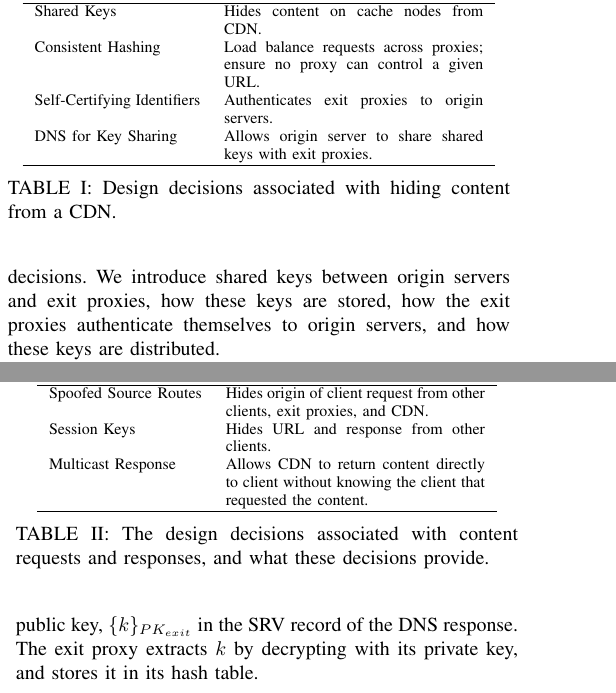
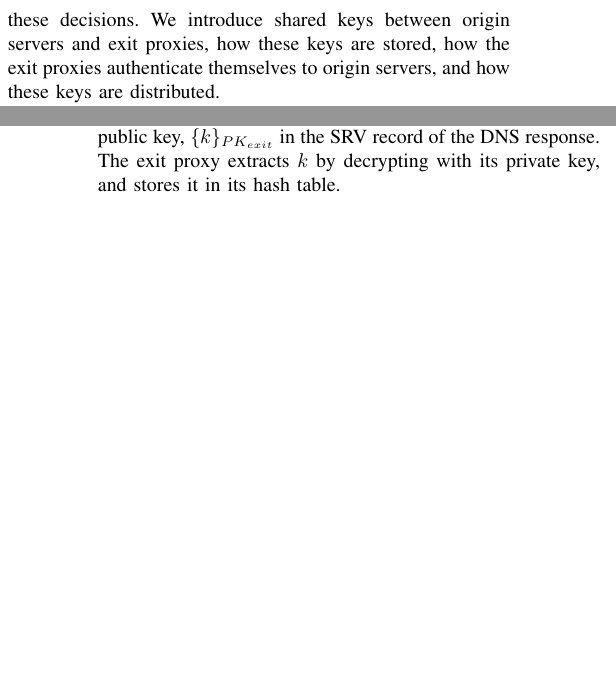
Before and after one commit to ae243/obliviousCDN, a LaTeX paper (usenix/bare_conf.tex, which reads usenix/design.tex): two parts of the columns of pages 4 and 5 of 12, joined at a grey line, cut at the place of the change, the shorter picture padded with empty space. Compiled offline with pdfLaTeX; a missing font is replaced by an installed copy or a similar font; a LaTeX package or settings file that is missing is left out.

Commit message:
removed design choice tables

```diff
--- a/usenix/design.tex
+++ b/usenix/design.tex
@@ -29,22 +29,22 @@ are
 stored, how the exit proxies authenticate themselves to origin servers, and how these
 keys are distributed.
 
-\begin{table}[t!]
-\footnotesize
-\centering
-\begin{tabular}{ p{1.15in}  p{1.8in} }
- \multicolumn{1}{c}{\bf Design Decision} & \multicolumn{1}{c}{\bf Function} \\
-\hline \hline
- Shared Keys & {Hides content on cache nodes from CDN.} \\
- Consistent Hashing & {Load balance requests across proxies; ensure no proxy can
- control a given URL.} \\
- Self-Certifying Identifiers & {Authenticates exit proxies to origin servers.} \\
- DNS for Key Sharing & {Allows origin server to share shared keys with exit
- proxies.} \\ \hline
-\end{tabular}
-\caption{Design decisions associated with hiding content from a CDN.}
-\label{tab:setup}
-\end{table}
+%\begin{table}[t!]
+%\footnotesize
+%\centering
+%\begin{tabular}{ p{1.15in}  p{1.8in} }
+% \multicolumn{1}{c}{\bf Design Decision} & \multicolumn{1}{c}{\bf Function} \\
+%\hline \hline
+% Shared Keys & {Hides content on cache nodes from CDN.} \\
+% Consistent Hashing & {Load balance requests across proxies; ensure no proxy can
+% control a given URL.} \\
+% Self-Certifying Identifiers & {Authenticates exit proxies to origin servers.} \\
+% DNS for Key Sharing & {Allows origin server to share shared keys with exit
+% proxies.} \\ \hline
+%\end{tabular}
+%\caption{Design decisions associated with hiding content from a CDN.}
+%\label{tab:setup}
+%\end{table}
 
 \textbf{Shared Keys.}
 To prevent an adversary from learning information, the CDN must not know anything
@@ -124,23 +124,23 @@ hashing circle.  If the verification is successful, then the authoritative DNS s
 under the exit proxy's public key, \{$k$\}$_{PK_{exit}}$ in the SRV record of the DNS response.  The exit proxy
 extracts $k$ by decrypting with its private key, and stores it in its hash table.
 
-\begin{table}[t!]
-\footnotesize
-\centering
-\begin{tabular}{ l  p{1.8in} }
- \multicolumn{1}{c}{\bf Design Decision} & \multicolumn{1}{c}{\bf Function} \\
-\hline \hline
-Spoofed Source Routes & {Hides origin of client request from other
- clients, exit proxies, and CDN.} \\
- Session Keys & {Hides URL and response from other clients.} \\
- Multicast Response & {Allows CDN to return content directly to client without knowing
- the client that requested the content.} \\
- \hline
-\end{tabular}
-\caption{The design decisions associated with content requests and responses, and what these
-decisions provide.}
-\label{tab:request_response}
-\end{table}
+%\begin{table}[t!]
+%\footnotesize
+%\centering
+%\begin{tabular}{ l  p{1.8in} }
+% \multicolumn{1}{c}{\bf Design Decision} & \multicolumn{1}{c}{\bf Function} \\
+%\hline \hline
+%Spoofed Source Routes & {Hides origin of client request from other
+% clients, exit proxies, and CDN.} \\
+% Session Keys & {Hides URL and response from other clients.} \\
+% Multicast Response & {Allows CDN to return content directly to client without knowing
+% the client that requested the content.} \\
+% \hline
+%\end{tabular}
+%\caption{The design decisions associated with content requests and responses, and what these
+%decisions provide.}
+%\label{tab:request_response}
+%\end{table}
 
 \subsection{Hiding Clients}
 \label{sec:hiding_clients}
```
Also changed, not shown: usenix/paper.pdf, 2 other files.
